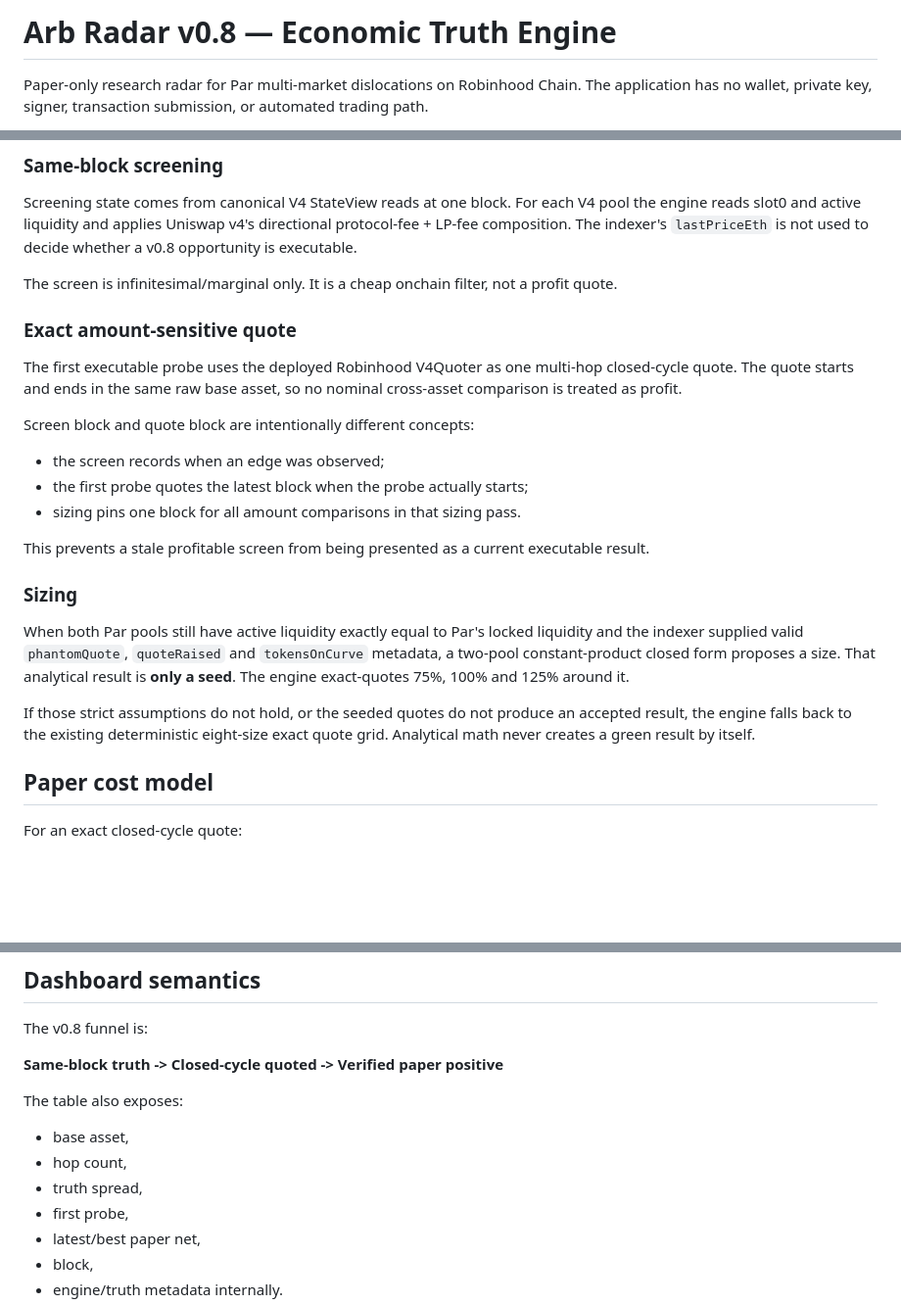
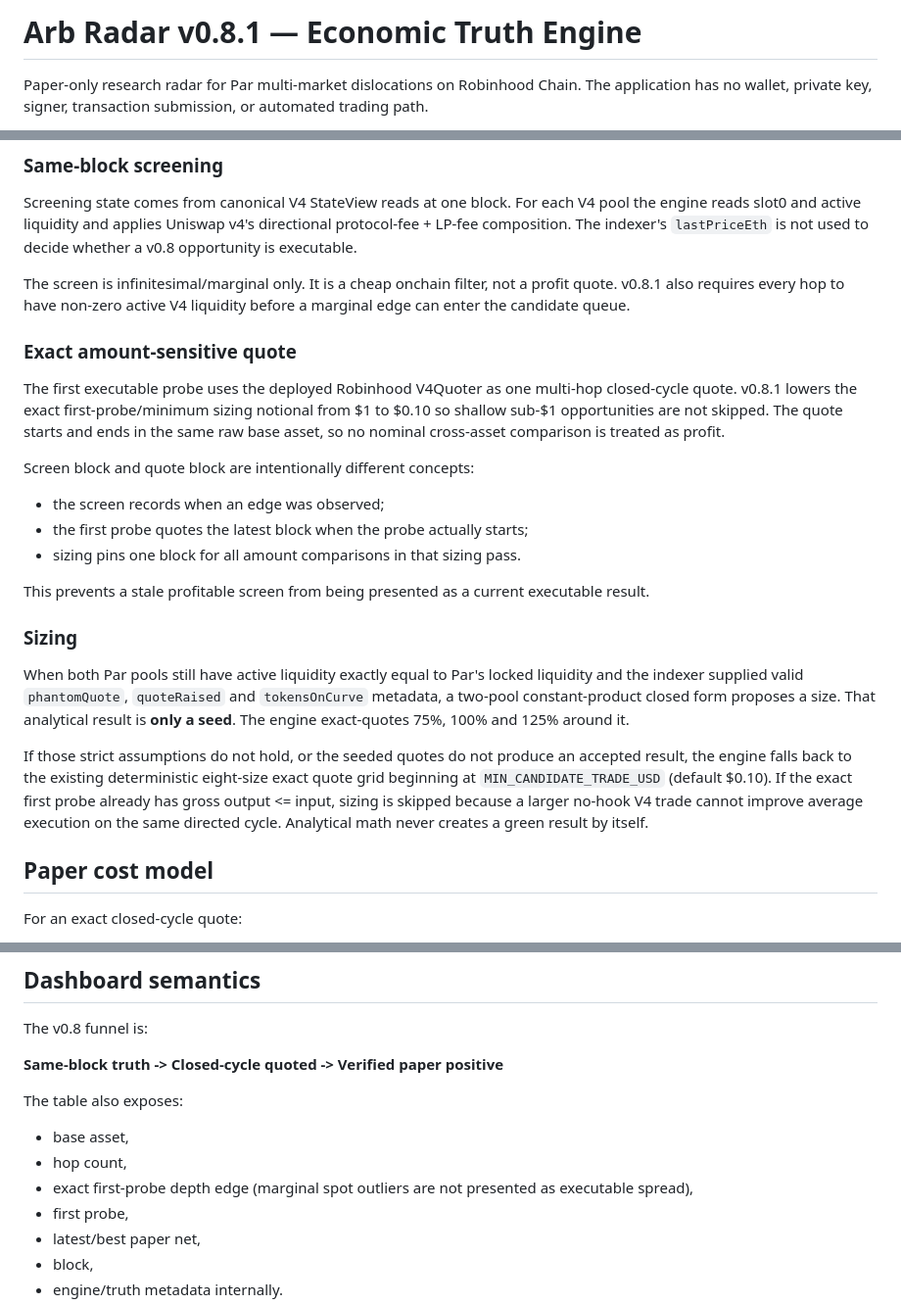
Before and after one commit to mehmetyildiz03/arb-radar, a Markdown page: README.md, 3 parts joined by grey strips. Shown at 98% size. GitHub-like rendering; blank space fills up the shorter version.

Commit message:
docs(v0.8.1): document depth-gated sub-dollar sizing

```diff
--- a/README.md
+++ b/README.md
@@ -1,4 +1,4 @@
-# Arb Radar v0.8 — Economic Truth Engine
+# Arb Radar v0.8.1 — Economic Truth Engine
 
 Paper-only research radar for Par multi-market dislocations on Robinhood Chain. The application has no wallet, private key, signer, transaction submission, or automated trading path.
 
@@ -67,11 +67,11 @@ The structural selector prefers an all-V4 cycle and then fewer hops. Verified qu
 
 Screening state comes from canonical V4 StateView reads at one block. For each V4 pool the engine reads slot0 and active liquidity and applies Uniswap v4's directional protocol-fee + LP-fee composition. The indexer's `lastPriceEth` is not used to decide whether a v0.8 opportunity is executable.
 
-The screen is infinitesimal/marginal only. It is a cheap onchain filter, not a profit quote.
+The screen is infinitesimal/marginal only. It is a cheap onchain filter, not a profit quote. v0.8.1 also requires every hop to have non-zero active V4 liquidity before a marginal edge can enter the candidate queue.
 
 ### Exact amount-sensitive quote
 
-The first executable probe uses the deployed Robinhood V4Quoter as one multi-hop closed-cycle quote. The quote starts and ends in the same raw base asset, so no nominal cross-asset comparison is treated as profit.
+The first executable probe uses the deployed Robinhood V4Quoter as one multi-hop closed-cycle quote. v0.8.1 lowers the exact first-probe/minimum sizing notional from $1 to $0.10 so shallow sub-$1 opportunities are not skipped. The quote starts and ends in the same raw base asset, so no nominal cross-asset comparison is treated as profit.
 
 Screen block and quote block are intentionally different concepts:
 - the screen records when an edge was observed;
@@ -84,7 +84,7 @@ This prevents a stale profitable screen from being presented as a current execut
 
 When both Par pools still have active liquidity exactly equal to Par's locked liquidity and the indexer supplied valid `phantomQuote`, `quoteRaised` and `tokensOnCurve` metadata, a two-pool constant-product closed form proposes a size. That analytical result is **only a seed**. The engine exact-quotes 75%, 100% and 125% around it.
 
-If those strict assumptions do not hold, or the seeded quotes do not produce an accepted result, the engine falls back to the existing deterministic eight-size exact quote grid. Analytical math never creates a green result by itself.
+If those strict assumptions do not hold, or the seeded quotes do not produce an accepted result, the engine falls back to the existing deterministic eight-size exact quote grid beginning at `MIN_CANDIDATE_TRADE_USD` (default $0.10). If the exact first probe already has gross output <= input, sizing is skipped because a larger no-hook V4 trade cannot improve average execution on the same directed cycle. Analytical math never creates a green result by itself.
 
 ## Paper cost model
 
@@ -116,7 +116,7 @@ The v0.8 funnel is:
 The table also exposes:
 - base asset,
 - hop count,
-- truth spread,
+- exact first-probe depth edge (marginal spot outliers are not presented as executable spread),
 - first probe,
 - latest/best paper net,
 - block,
```
Also changed, not shown: other parts of README.md (+1 -0 lines).
